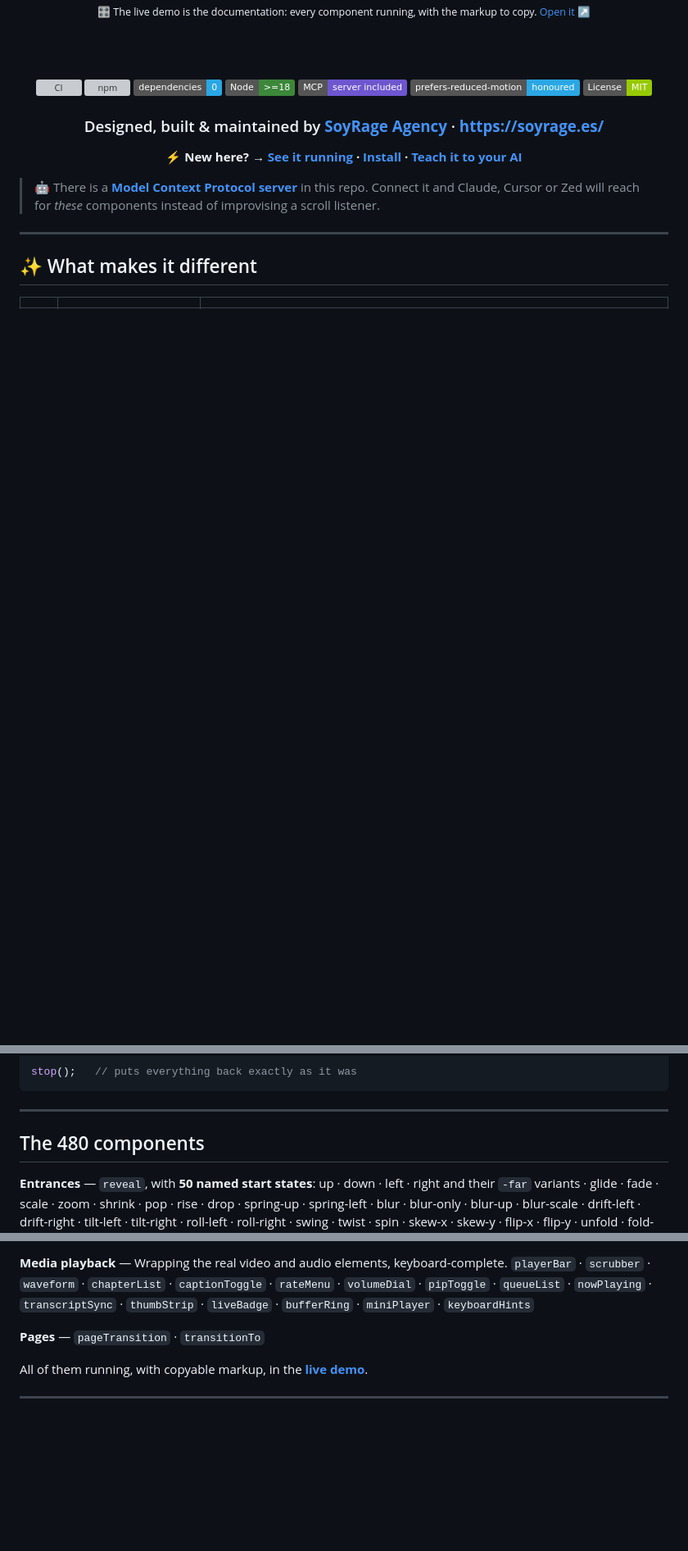
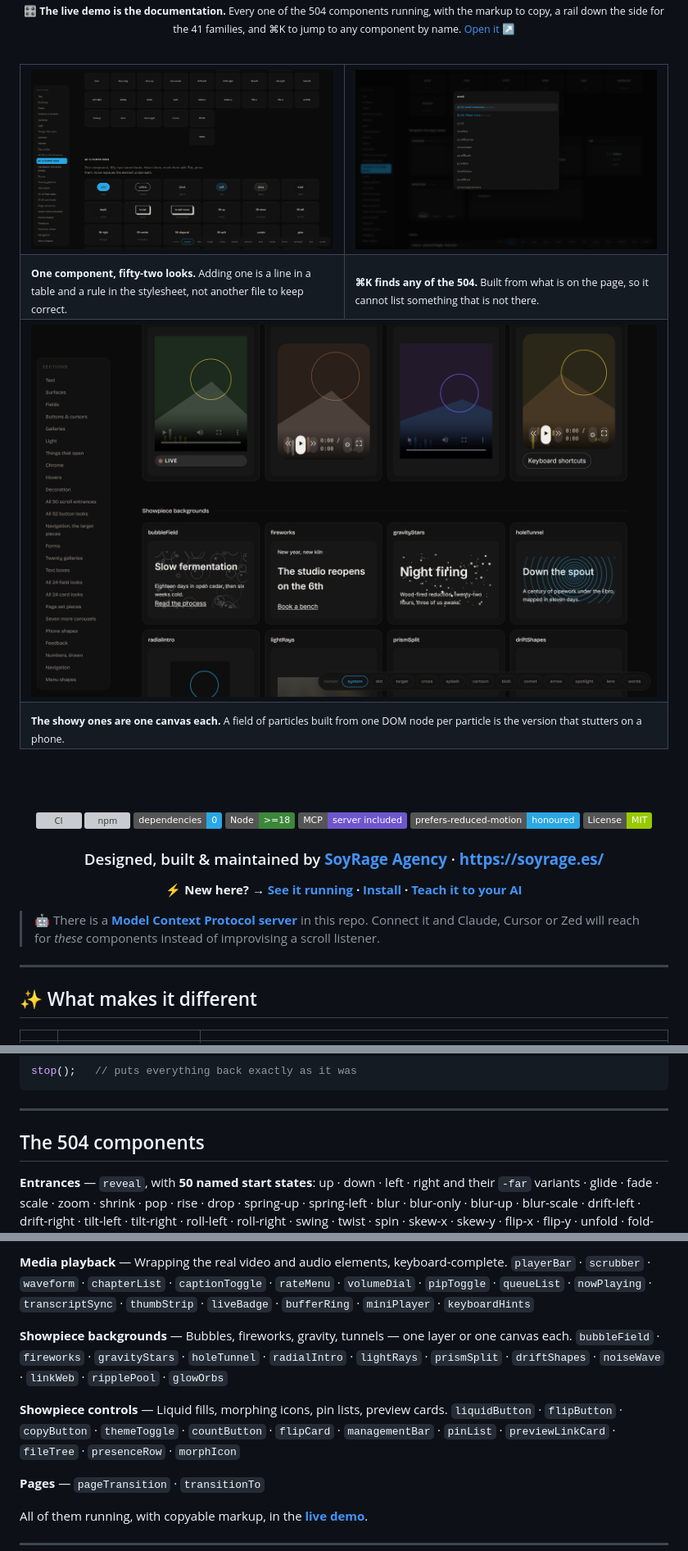
Before and after one commit to soyrageagency/rage-motion, a Markdown page: README.md, 3 parts joined by grey strips. Shown at 82% size. Drawn GitHub-style; pictures changed too: assets/catalogue.png (added), assets/palette.png (added), assets/showpiece.png (added); badges without logos; blank space fills up the shorter version; grey boxes are pictures that could not be loaded.

```diff
--- a/README.md
+++ b/README.md
@@ -29,5 +43,24 @@
 
-<sub>🎛️ The live demo is the documentation: every component running, with the markup to copy. <a href="https://soyrageagency.github.io/rage-motion/">Open it ↗</a></sub>
+<sub>🎛️ **The live demo is the documentation.** Every one of the 504 components running, with the markup to copy, a rail down the side for the 41 families, and ⌘K to jump to any component by name. <a href="https://soyrageagency.github.io/rage-motion/">Open it ↗</a></sub>
+
+<br/>
+
+<table>
+<tr>
+<td width="50%"><img src="https://raw.githubusercontent.com/soyrageagency/rage-motion/main/assets/catalogue.png" alt="Fifty-two button looks on one component, laid out as a grid of live examples" width="100%"></td>
+<td width="50%"><img src="https://raw.githubusercontent.com/soyrageagency/rage-motion/main/assets/palette.png" alt="The command palette filtered to the scroll components, each one linking to its own live example" width="100%"></td>
+</tr>
+<tr>
+<td><sub><b>One component, fifty-two looks.</b> Adding one is a line in a table and a rule in the stylesheet, not another file to keep correct.</sub></td>
+<td><sub><b>⌘K finds any of the 504.</b> Built from what is on the page, so it cannot list something that is not there.</sub></td>
+</tr>
+<tr>
+<td colspan="2"><img src="https://raw.githubusercontent.com/soyrageagency/rage-motion/main/assets/showpiece.png" alt="Showpiece backgrounds: rising bubbles, fireworks, a star field leaning toward the pointer and a receding tunnel, each drawn on a single canvas" width="100%"></td>
+</tr>
+<tr>
+<td colspan="2"><sub><b>The showy ones are one canvas each.</b> A field of particles built from one DOM node per particle is the version that stutters on a phone.</sub></td>
+</tr>
+</table>
 
 <br/><br/>
 
@@ -136,7 +169,7 @@ stop();   // puts everything back exactly as it was
 
 ---
 
-## The 480 components
+## The 504 components
 
 **Entrances** — `reveal`, with **50 named start states**: up · down · left · right and their `-far` variants · glide · fade · scale · zoom · shrink · pop · rise · drop · spring-up · spring-left · blur · blur-only · blur-up · blur-scale · drift-left · drift-right · tilt-left · tilt-right · roll-left · roll-right · swing · twist · spin · skew-x · skew-y · flip-x · flip-y · unfold · fold-up · door · door-right · corner · lift-3d · curtain-up · curtain-down · curtain-left · curtain-right · iris · wipe-diagonal · mask · slat · none
 
@@ -234,6 +267,12 @@ stop();   // puts everything back exactly as it was
 
 **Media playback** — Wrapping the real video and audio elements, keyboard-complete.
 `playerBar` · `scrubber` · `waveform` · `chapterList` · `captionToggle` · `rateMenu` · `volumeDial` · `pipToggle` · `queueList` · `nowPlaying` · `transcriptSync` · `thumbStrip` · `liveBadge` · `bufferRing` · `miniPlayer` · `keyboardHints`
+
+**Showpiece backgrounds** — Bubbles, fireworks, gravity, tunnels — one layer or one canvas each.
+`bubbleField` · `fireworks` · `gravityStars` · `holeTunnel` · `radialIntro` · `lightRays` · `prismSplit` · `driftShapes` · `noiseWave` · `linkWeb` · `ripplePool` · `glowOrbs`
+
+**Showpiece controls** — Liquid fills, morphing icons, pin lists, preview cards.
+`liquidButton` · `flipButton` · `copyButton` · `themeToggle` · `countButton` · `flipCard` · `managementBar` · `pinList` · `previewLinkCard` · `fileTree` · `presenceRow` · `morphIcon`
 
 **Pages** — `pageTransition` · `transitionTo`
 
```
Also changed, not shown: other parts of README.md (+16 -2 lines), ROADMAP.md (+1 -1 lines), assets/hero.png, 11 other files.
